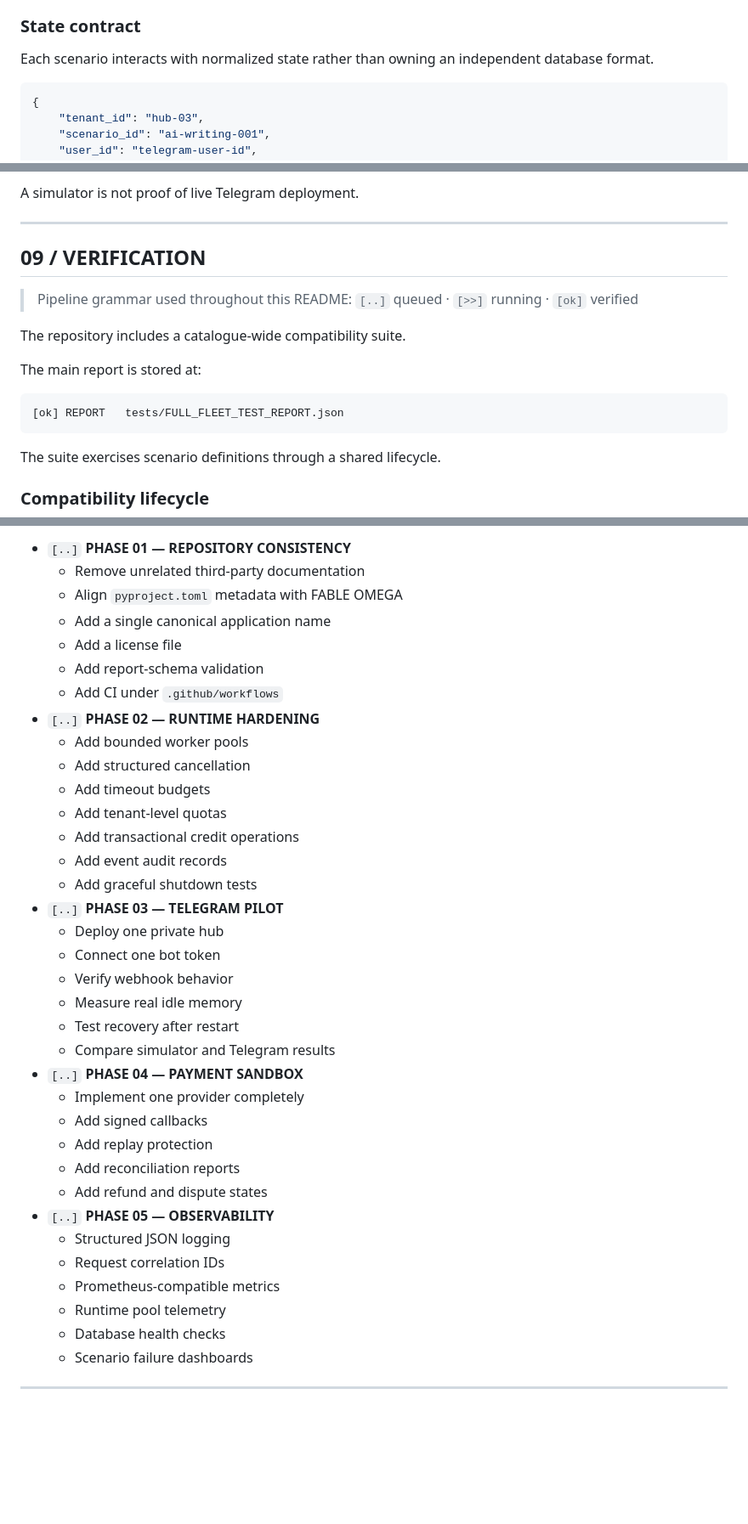
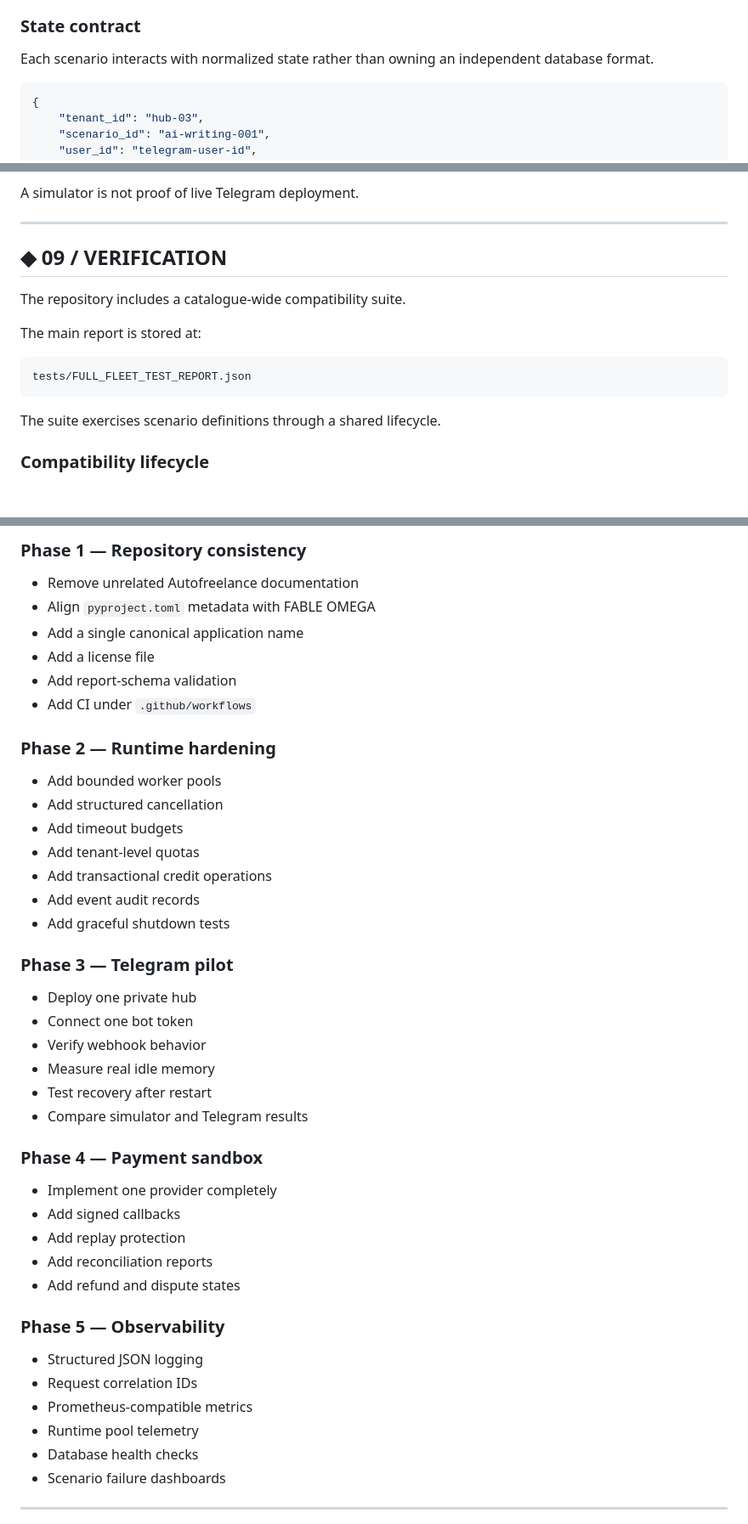
Before and after one commit to reARbitRA/all-them-bots, a Markdown page: README.md, 3 parts joined by grey strips. Shown at 85% size. Rendered like a GitHub page; blank space fills up the shorter version.

````diff
--- a/README.md
+++ b/README.md
@@ -333,7 +340,7 @@ A multi-instance deployment requires additional coordination, a shared database,
 
 Each scenario interacts with normalized state rather than owning an independent database format.
 
-```json
+```python
 {
     "tenant_id": "hub-03",
     "scenario_id": "ai-writing-001",
@@ -414,17 +421,14 @@ A simulator is not proof of live Telegram deployment.
 
 ---
 
-## 09 / VERIFICATION
-
-> Pipeline grammar used throughout this README:
-> `[..]` queued · `[>>]` running · `[ok]` verified
+## <span class="diamond">◆</span> 09 / VERIFICATION
 
 The repository includes a catalogue-wide compatibility suite.
 
 The main report is stored at:
 
 ```text
-[ok] REPORT   tests/FULL_FLEET_TEST_REPORT.json
+tests/FULL_FLEET_TEST_REPORT.json
 ```
 
 The suite exercises scenario definitions through a shared lifecycle.
@@ -889,39 +897,48 @@ The following boundaries are intentional.
 
-- `[..]` **PHASE 01 — REPOSITORY CONSISTENCY**
-  - Remove unrelated third-party documentation
-  - Align `pyproject.toml` metadata with FABLE OMEGA
-  - Add a single canonical application name
-  - Add a license file
-  - Add report-schema validation
-  - Add CI under `.github/workflows`
-- `[..]` **PHASE 02 — RUNTIME HARDENING**
-  - Add bounded worker pools
-  - Add structured cancellation
-  - Add timeout budgets
-  - Add tenant-level quotas
-  - Add transactional credit operations
-  - Add event audit records
-  - Add graceful shutdown tests
-- `[..]` **PHASE 03 — TELEGRAM PILOT**
-  - Deploy one private hub
-  - Connect one bot token
-  - Verify webhook behavior
-  - Measure real idle memory
-  - Test recovery after restart
-  - Compare simulator and Telegram results
-- `[..]` **PHASE 04 — PAYMENT SANDBOX**
-  - Implement one provider completely
-  - Add signed callbacks
-  - Add replay protection
-  - Add reconciliation reports
-  - Add refund and dispute states
-- `[..]` **PHASE 05 — OBSERVABILITY**
-  - Structured JSON logging
-  - Request correlation IDs
-  - Prometheus-compatible metrics
-  - Runtime pool telemetry
-  - Database health checks
-  - Scenario failure dashboards
+### Phase 1 — Repository consistency
+
+- Remove unrelated Autofreelance documentation
+- Align `pyproject.toml` metadata with FABLE OMEGA
+- Add a single canonical application name
+- Add a license file
+- Add report-schema validation
+- Add CI under `.github/workflows`
+
+### Phase 2 — Runtime hardening
+
+- Add bounded worker pools
+- Add structured cancellation
+- Add timeout budgets
+- Add tenant-level quotas
+- Add transactional credit operations
+- Add event audit records
+- Add graceful shutdown tests
+
+### Phase 3 — Telegram pilot
+
+- Deploy one private hub
+- Connect one bot token
+- Verify webhook behavior
+- Measure real idle memory
+- Test recovery after restart
+- Compare simulator and Telegram results
+
+### Phase 4 — Payment sandbox
+
+- Implement one provider completely
+- Add signed callbacks
+- Add replay protection
+- Add reconciliation reports
+- Add refund and dispute states
+
+### Phase 5 — Observability
+
+- Structured JSON logging
+- Request correlation IDs
+- Prometheus-compatible metrics
+- Runtime pool telemetry
+- Database health checks
+- Scenario failure dashboards
 
 ---
 
````
Also changed, not shown: other parts of README.md (+145 -129 lines).
